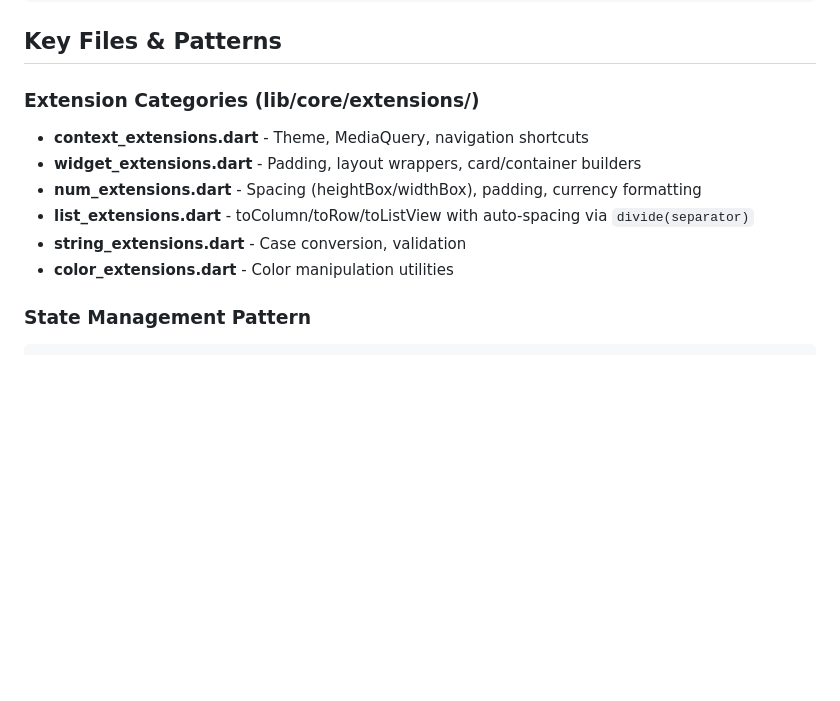
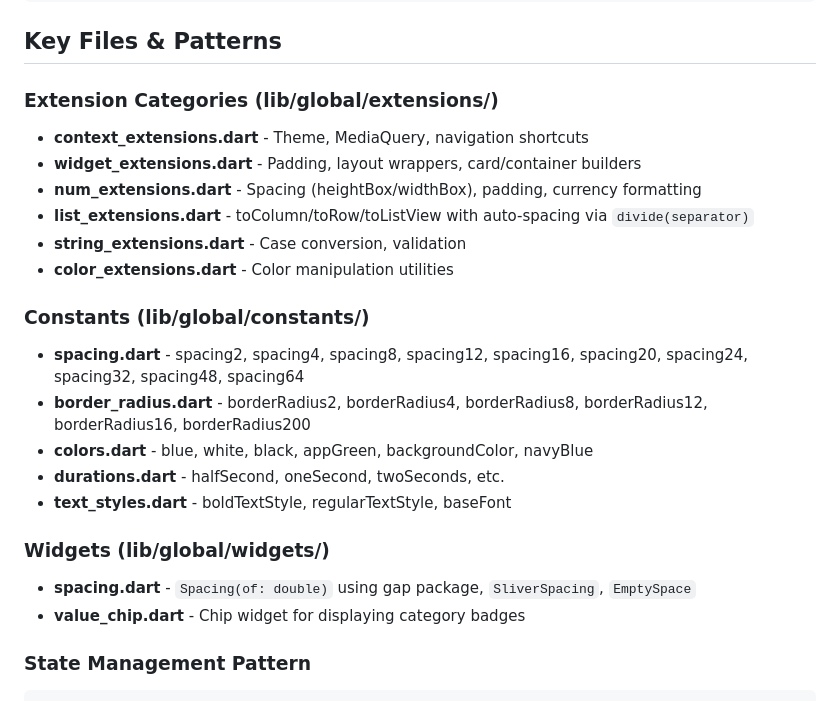
Before and after one commit to xephas-official/flutter_extensions, a Markdown page: .github/copilot-instructions.md, the part around one of its changes. Rendered like a GitHub page; blank space fills up the shorter version.

````diff
--- a/.github/copilot-instructions.md
+++ b/.github/copilot-instructions.md
@@ -126,13 +149,24 @@ widget.visible(isLoggedIn)         // Conditional rendering
 
 ## Key Files & Patterns
 
-### Extension Categories (lib/core/extensions/)
+### Extension Categories (lib/global/extensions/)
 - **context_extensions.dart** - Theme, MediaQuery, navigation shortcuts
 - **widget_extensions.dart** - Padding, layout wrappers, card/container builders
 - **num_extensions.dart** - Spacing (heightBox/widthBox), padding, currency formatting
 - **list_extensions.dart** - toColumn/toRow/toListView with auto-spacing via `divide(separator)`
 - **string_extensions.dart** - Case conversion, validation
 - **color_extensions.dart** - Color manipulation utilities
+
+### Constants (lib/global/constants/)
+- **spacing.dart** - spacing2, spacing4, spacing8, spacing12, spacing16, spacing20, spacing24, spacing32, spacing48, spacing64
+- **border_radius.dart** - borderRadius2, borderRadius4, borderRadius8, borderRadius12, borderRadius16, borderRadius200
+- **colors.dart** - blue, white, black, appGreen, backgroundColor, navyBlue
+- **durations.dart** - halfSecond, oneSecond, twoSeconds, etc.
+- **text_styles.dart** - boldTextStyle, regularTextStyle, baseFont
+
+### Widgets (lib/global/widgets/)
+- **spacing.dart** - `Spacing(of: double)` using gap package, `SliverSpacing`, `EmptySpace`
+- **value_chip.dart** - Chip widget for displaying category badges
 
 ### State Management Pattern
 ```dart
````
Also changed, not shown: other parts of .github/copilot-instructions.md (+75 -35 lines).
